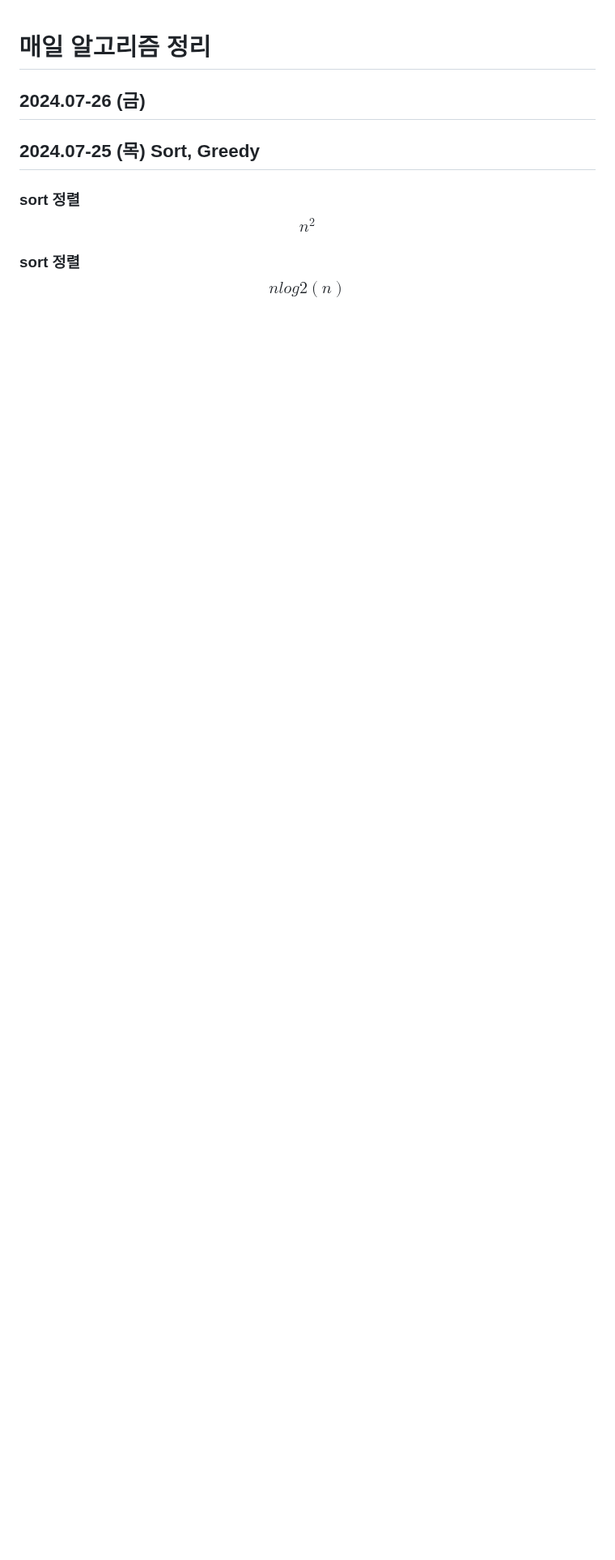
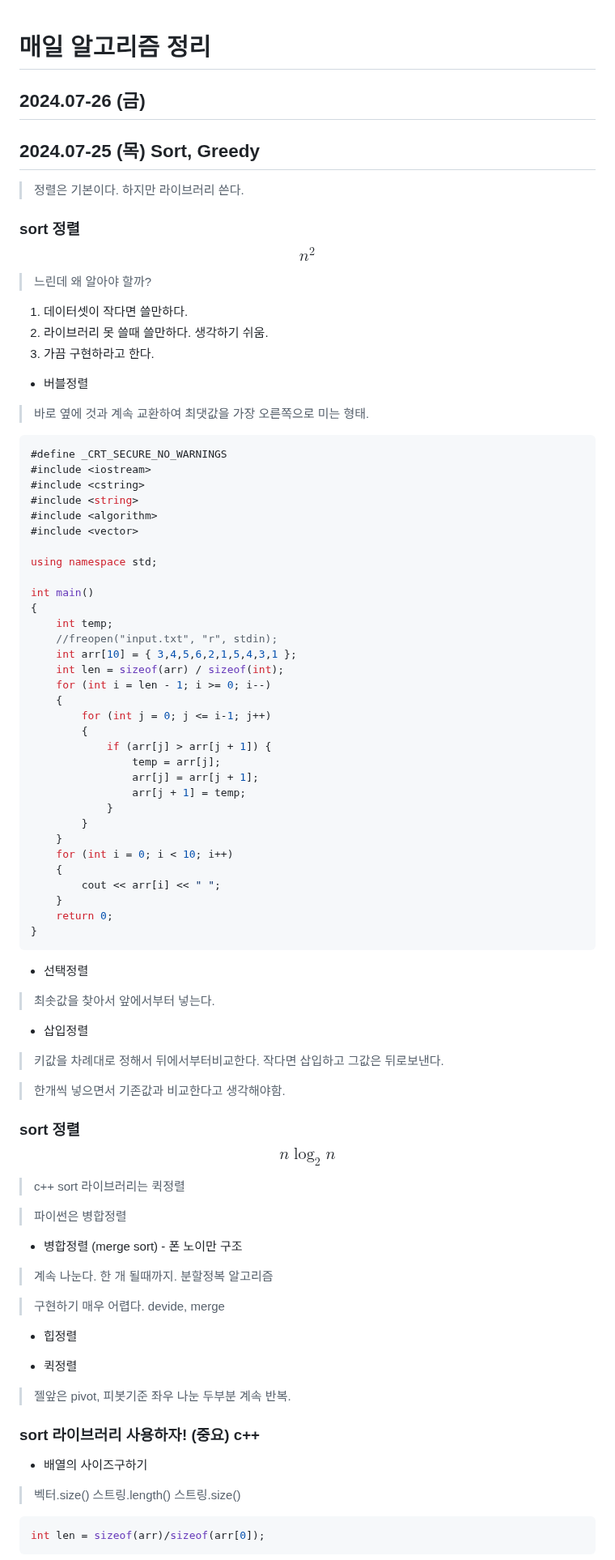
Before and after one commit to Carpediem324/Algorithm, a Markdown page: week1.md, the part around one of its changes. Shown at 81% size. Drawn GitHub-style; blank space fills up the shorter version.

````diff
--- a/week1.md
+++ b/week1.md
@@ -3,8 +3,81 @@
 
 
 ## 2024.07-25 (목) Sort, Greedy
+> 정렬은 기본이다. 하지만 라이브러리 쓴다.
 
 ### sort 정렬 $$ n^2 $$
 
-### sort 정렬  $$ nlog2(n) $$
+> 느린데 왜 알아야 할까?
 
+1. 데이터셋이 작다면 쓸만하다.
+2. 라이브러리 못 쓸때 쓸만하다. 생각하기 쉬움.
+3. 가끔 구현하라고 한다.
+
+- 버블정렬
+> 바로 옆에 것과 계속 교환하여 최댓값을 가장 오른쪽으로 미는 형태.
+```c++
+#define _CRT_SECURE_NO_WARNINGS
+#include <iostream>
+#include <cstring>
+#include <string>
+#include <algorithm>
+#include <vector>
+
+using namespace std;
+
+int main()
+{
+	int temp;
+	//freopen("input.txt", "r", stdin);
+	int arr[10] = { 3,4,5,6,2,1,5,4,3,1 };
+	int len = sizeof(arr) / sizeof(int);
+	for (int i = len - 1; i >= 0; i--)
+	{
+		for (int j = 0; j <= i-1; j++)
+		{
+			if (arr[j] > arr[j + 1]) {
+				temp = arr[j];
+				arr[j] = arr[j + 1];
+				arr[j + 1] = temp;
+			}
+		}
+	}
+	for (int i = 0; i < 10; i++)
+	{
+		cout << arr[i] << " ";
+	}
+	return 0;
+}
+```
+- 선택정렬
+> 최솟값을 찾아서 앞에서부터 넣는다.
+
+- 삽입정렬
+> 키값을 차례대로 정해서 뒤에서부터비교한다. 작다면 삽입하고 그값은 뒤로보낸다.
+
+> 한개씩 넣으면서 기존값과 비교한다고 생각해야함.
+
+### sort 정렬  $$ n \log_2n $$
+
+> c++ sort 라이브러리는 퀵정렬
+
+> 파이썬은 병합정렬
+
+- 병합정렬 (merge sort) - 폰 노이만 구조
+> 계속 나눈다. 한 개 될때까지. 분할정복 알고리즘
+
+> 구현하기 매우 어렵다. devide, merge
+- 힙정렬
+
+- 퀵정렬
+> 젤앞은 pivot, 피봇기준 좌우
+> 나눈 두부분 계속 반복.
+
+### sort 라이브러리 사용하자! (중요) c++
+
+- 배열의 사이즈구하기
+> 벡터.size() 스트링.length() 스트링.size()
+```c++
+int len = sizeof(arr)/sizeof(arr[0]);
+```
+
````
Also changed, not shown: other parts of week1.md (+83 -0 lines), remind_first/remind_week1.md (added, +1 -0 lines).
